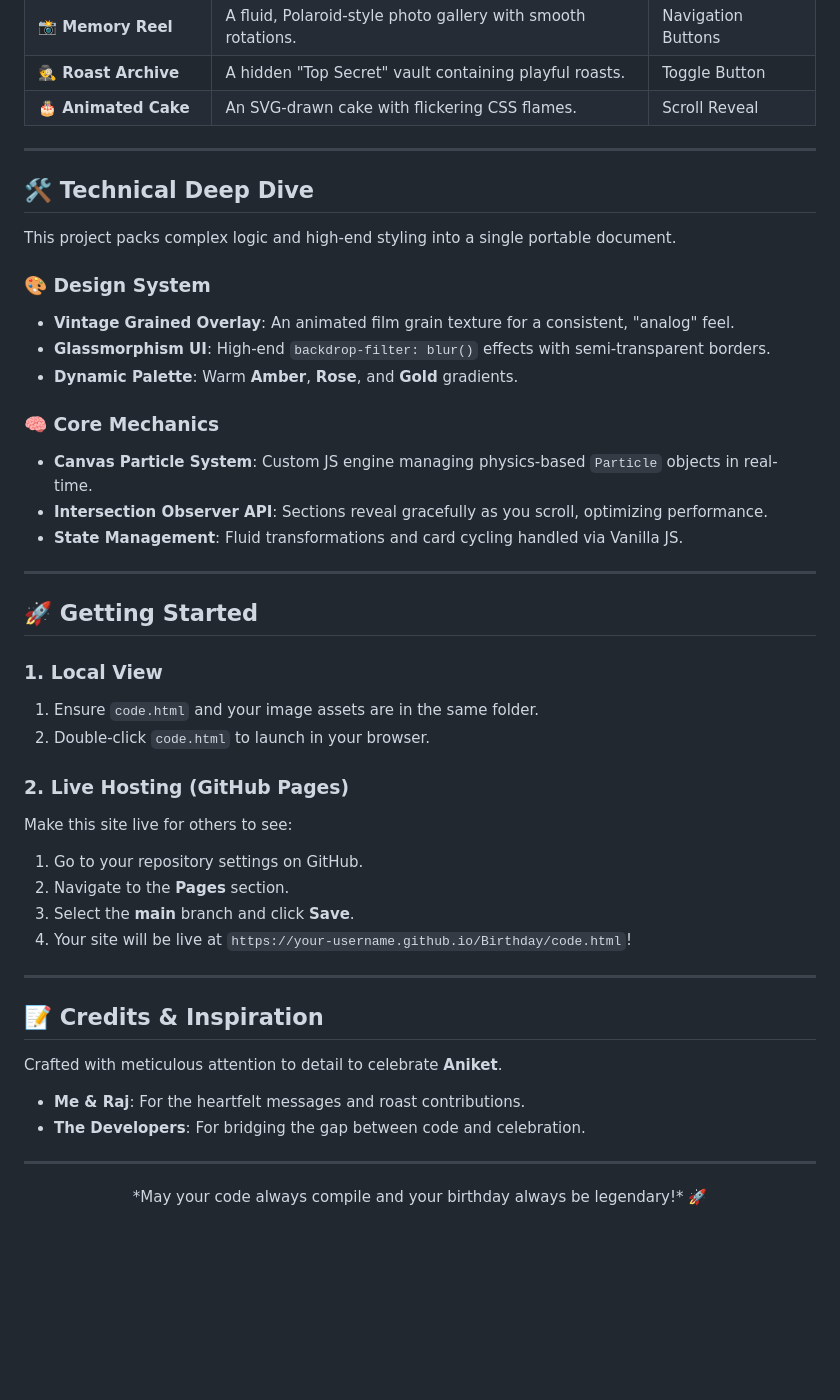
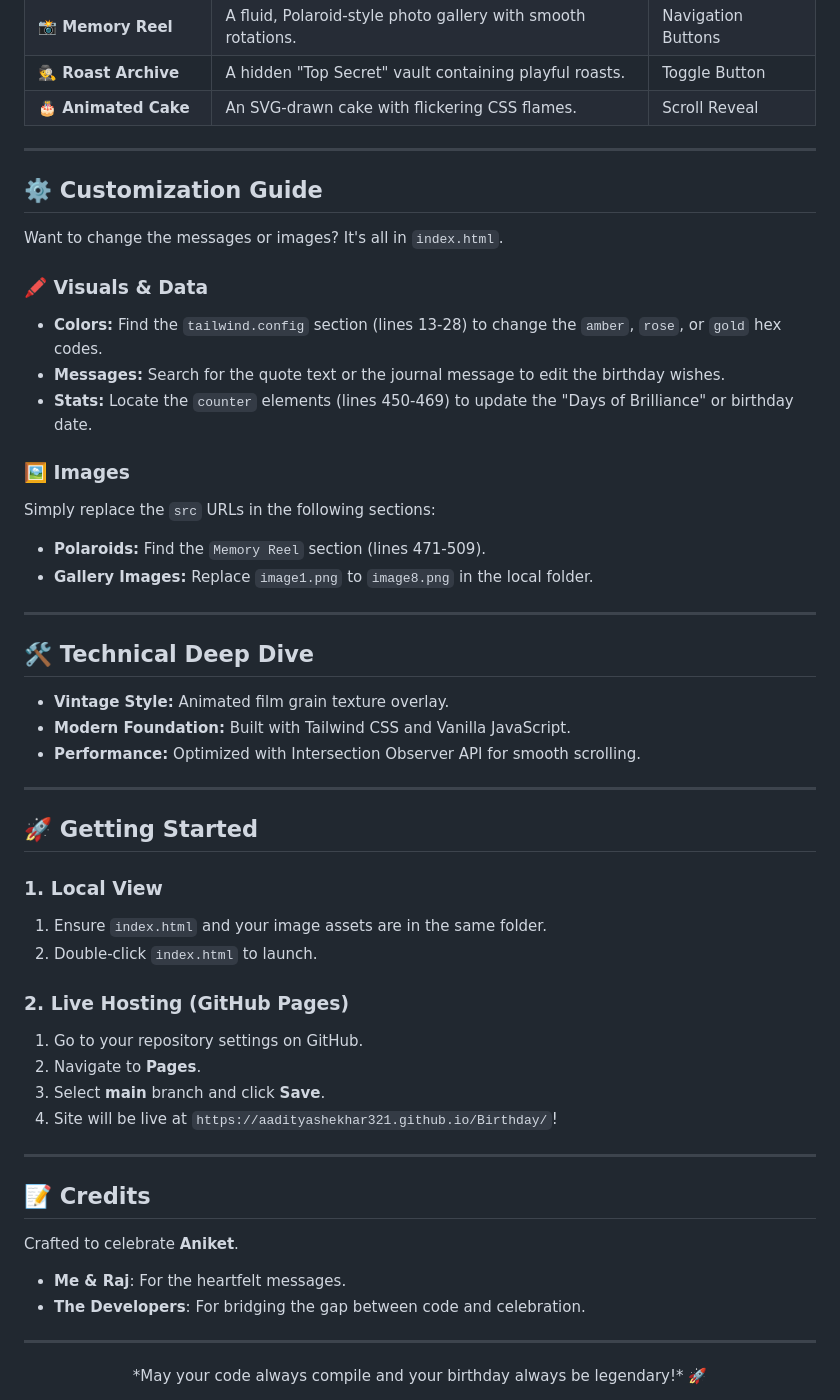
Before and after one commit to aadityashekhar321/Birthday, a Markdown page: README.md, the part around one of its changes. GitHub-like rendering; blank space fills up the shorter version.

Commit message:
Finalize README with advanced documentation and customization guide

```diff
--- a/README.md
+++ b/README.md
@@ -47,41 +69,47 @@ The site is designed to feel like a vintage film premiere. From the moment it lo
 
 ---
 
+## ⚙️ Customization Guide
+
+Want to change the messages or images? It's all in `index.html`.
+
+### 🖍️ Visuals & Data
+- **Colors:** Find the `tailwind.config` section (lines 13-28) to change the `amber`, `rose`, or `gold` hex codes.
+- **Messages:** Search for the quote text or the journal message to edit the birthday wishes.
+- **Stats:** Locate the `counter` elements (lines 450-469) to update the "Days of Brilliance" or birthday date.
+
+### 🖼️ Images
+Simply replace the `src` URLs in the following sections:
+- **Polaroids:** Find the `Memory Reel` section (lines 471-509).
+- **Gallery Images:** Replace `image1.png` to `image8.png` in the local folder.
+
+---
+
 ## 🛠️ Technical Deep Dive
 
-This project packs complex logic and high-end styling into a single portable document.
-
-### 🎨 Design System
-- **Vintage Grained Overlay**: An animated film grain texture for a consistent, "analog" feel.
-- **Glassmorphism UI**: High-end `backdrop-filter: blur()` effects with semi-transparent borders.
-- **Dynamic Palette**: Warm **Amber**, **Rose**, and **Gold** gradients.
-
-### 🧠 Core Mechanics
-- **Canvas Particle System**: Custom JS engine managing physics-based `Particle` objects in real-time.
-- **Intersection Observer API**: Sections reveal gracefully as you scroll, optimizing performance.
-- **State Management**: Fluid transformations and card cycling handled via Vanilla JS.
+- **Vintage Style:** Animated film grain texture overlay.
+- **Modern Foundation:** Built with Tailwind CSS and Vanilla JavaScript.
+- **Performance:** Optimized with Intersection Observer API for smooth scrolling.
 
 ---
 
 ## 🚀 Getting Started
 
 ### 1. Local View
-1. Ensure `code.html` and your image assets are in the same folder.
-2. Double-click `code.html` to launch in your browser.
+1. Ensure `index.html` and your image assets are in the same folder.
+2. Double-click `index.html` to launch.
 
 ### 2. Live Hosting (GitHub Pages)
-Make this site live for others to see:
 1. Go to your repository settings on GitHub.
-2. Navigate to the **Pages** section.
-3. Select the **main** branch and click **Save**.
-4. Your site will be live at `https://your-username.github.io/Birthday/code.html`!
+2. Navigate to **Pages**.
+3. Select **main** branch and click **Save**.
+4. Site will be live at `https://aadityashekhar321.github.io/Birthday/`!
 
 ---
 
-## 📝 Credits & Inspiration
-
-Crafted with meticulous attention to detail to celebrate **Aniket**.
-- **Me & Raj**: For the heartfelt messages and roast contributions.
+## 📝 Credits
+Crafted to celebrate **Aniket**.
+- **Me & Raj**: For the heartfelt messages.
 - **The Developers**: For bridging the gap between code and celebration.
 
 ---
```
Also changed, not shown: other parts of README.md (+24 -2 lines).
